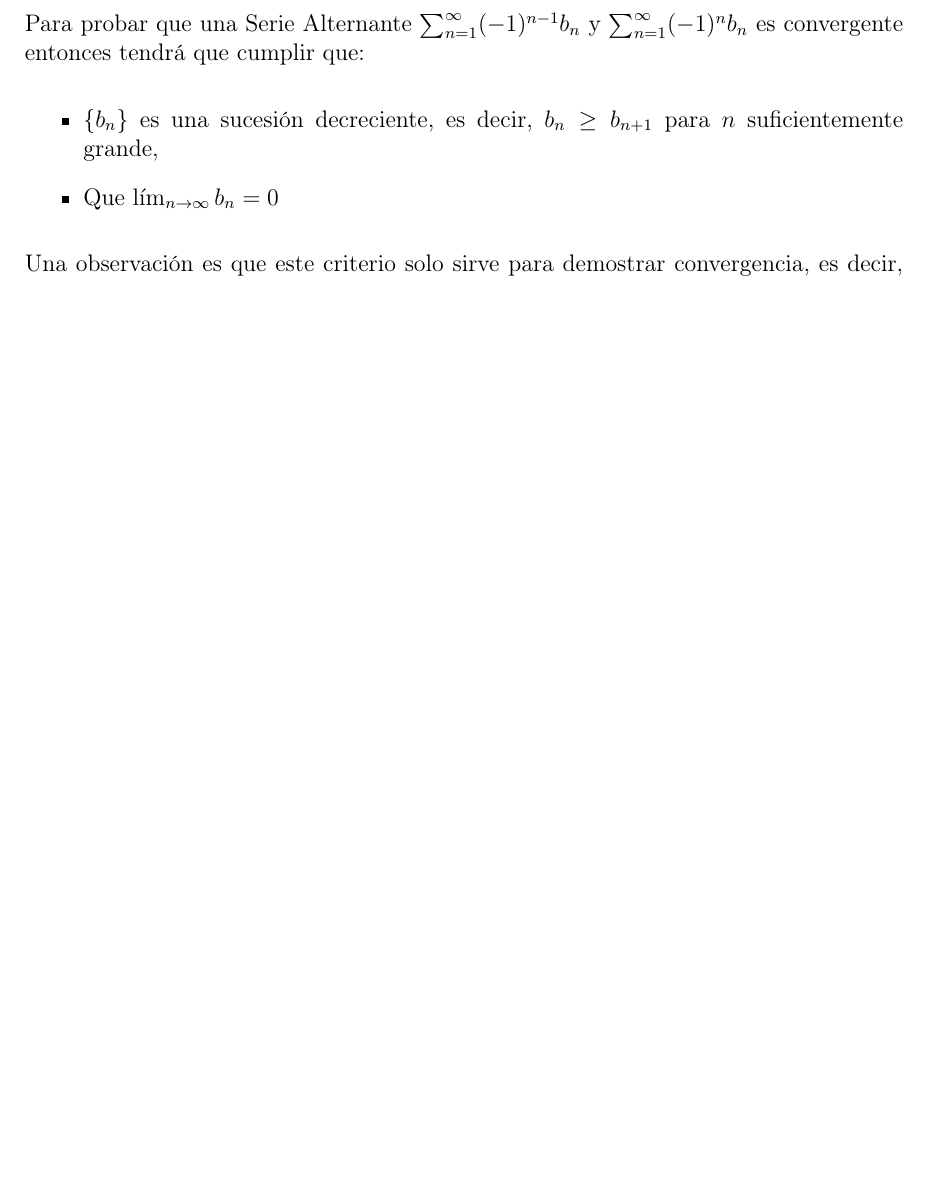
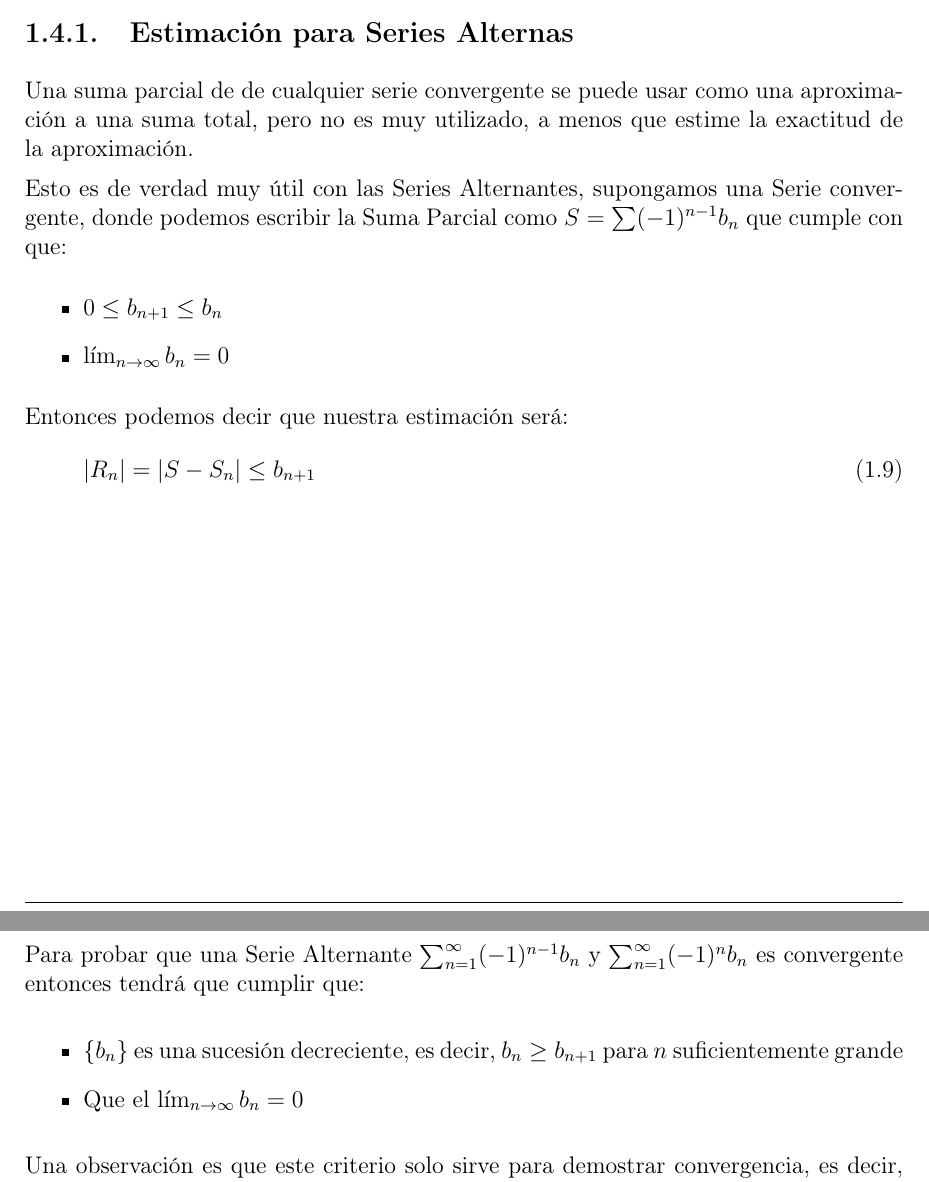
Before and after one commit to CompilandoConocimiento/LibroCalculoDiferencialEIntegral, a LaTeX document (SeriesInfinitas/Series.tex): part of page 17 of 19 before the commit and two parts of pages 7 and 18 of 20 after it, the two joined at a grey line, cut at the place of the change, the shorter picture padded with empty space. Compiled offline with pdfLaTeX.

Commit message:
Organizando Cosas

```diff
--- a/SeriesInfinitas/Series.tex
+++ b/SeriesInfinitas/Series.tex
@@ -187,6 +187,29 @@
         Donde es bastante obvio que $b_n = |a_n|$
 
 
+    \subsection{Estimación para Series Alternas}
+        Una suma parcial de de cualquier serie convergente se puede usar como una
+        aproximación a una suma total, pero no es muy utilizado, a menos que estime
+        la exactitud de la aproximación.
+
+        Esto es de verdad muy útil con las Series Alternantes, supongamos una Serie
+        convergente, donde podemos escribir la Suma Parcial como $S = \sum (-1)^{n-1}b_n$
+        que cumple con que:
+        \begin{itemize}
+            \item $ 0 \leq b_{n+1} \leq b_n$
+            \item $ \lim_{n \to \infty} b_n = 0$
+        \end{itemize}
+
+        Entonces podemos decir que nuestra estimación será:
+        \begin{equation}
+            |R_n| = |S - S_n| \leq b_{n+1}
+        \end{equation}
+
+
+
+
+
+
 
 % ======================================================================================
 % ===============================   CRITERIOS      =====================================
@@ -488,8 +512,8 @@
     Para probar que una Serie Alternante $\sum_{n=1}^{\infty} (-1)^{n-1} b_n$ y $\sum_{n=1}^{\infty} (-1)^n b_n$ es convergente entonces tendrá que cumplir que:
 
     \begin{itemize}
-        \item $\{b_n\}$ es una sucesión decreciente, es decir, $b_n \geq b_{n+1}$ para $n$ suficientemente grande,
-        \item Que $\lim_{n \to \infty} b_n = 0$
+        \item $\{b_n\}$ es una sucesión decreciente, es decir, $b_n \geq b_{n+1}$ para $n$ suficientemente grande
+        \item Que el $\lim_{n \to \infty} b_n = 0$
     \end{itemize}
 
     Una observación es que este criterio solo sirve para demostrar convergencia, es decir, si alguna de las dos condiciones no se cumple sobre la serie alternante, no podemos concluir nada y será necesario usar otro criterio.
```
Also changed, not shown: SeriesInfinitas/Series.pdf, SeriesInfinitas/Series.tex (9 more changed lines), 3 other files.
